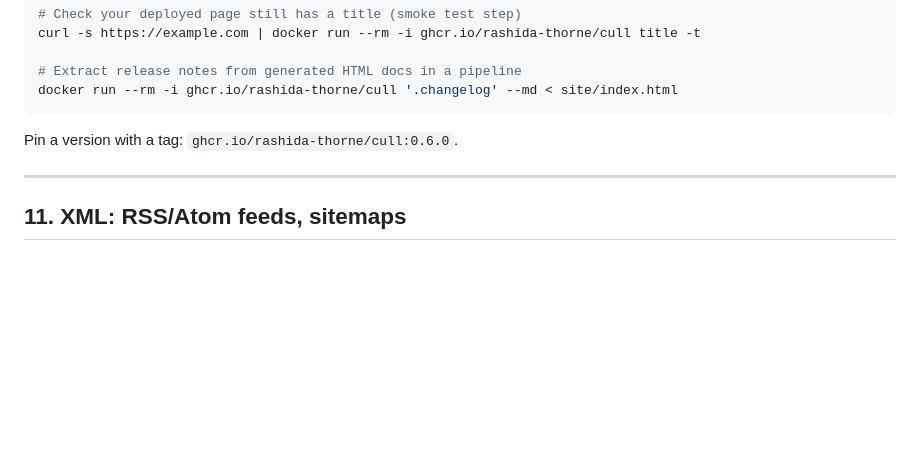
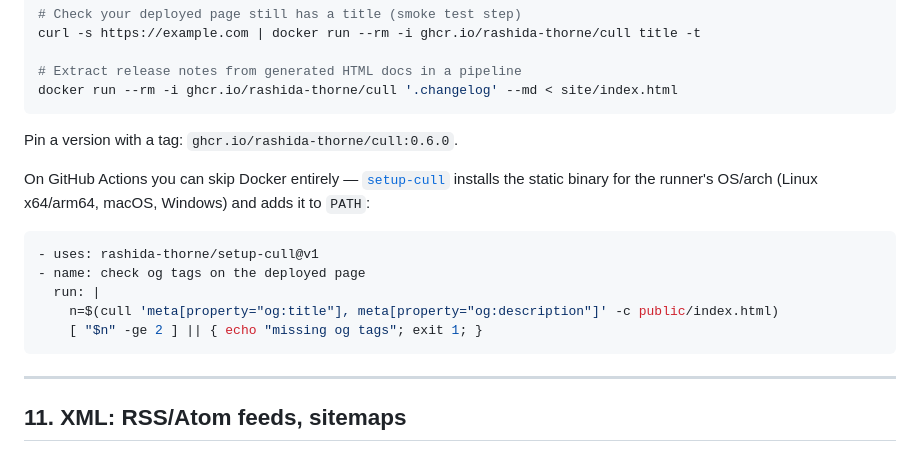
Before and after one commit to rashida-thorne/cull, a Markdown page: docs/COOKBOOK.md, the part around the change. GitHub-like rendering; blank space fills up the shorter version.

````diff
--- a/docs/COOKBOOK.md
+++ b/docs/COOKBOOK.md
@@ -232,6 +232,19 @@ docker run --rm -i ghcr.io/rashida-thorne/cull '.changelog' --md < site/index.ht
 
 Pin a version with a tag: `ghcr.io/rashida-thorne/cull:0.6.0`.
 
+On GitHub Actions you can skip Docker entirely —
+[`setup-cull`](https://github.com/rashida-thorne/setup-cull) installs the
+static binary for the runner's OS/arch (Linux x64/arm64, macOS, Windows)
+and adds it to `PATH`:
+
+```yaml
+- uses: rashida-thorne/setup-cull@v1
+- name: check og tags on the deployed page
+  run: |
+    n=$(cull 'meta[property="og:title"], meta[property="og:description"]' -c public/index.html)
+    [ "$n" -ge 2 ] || { echo "missing og tags"; exit 1; }
+```
+
 ---
 
 ## 11. XML: RSS/Atom feeds, sitemaps
````
Also changed, not shown: README.md (+8 -0 lines).
